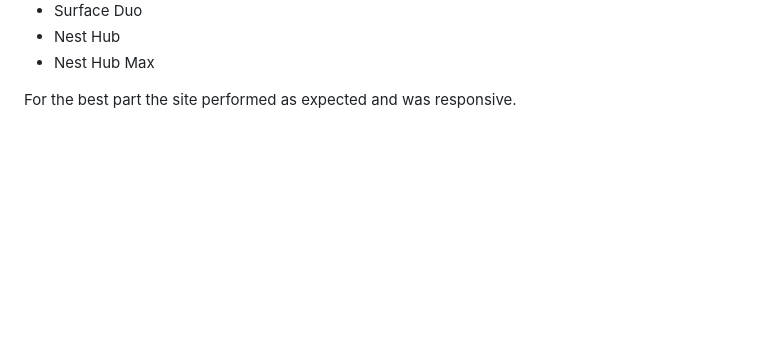
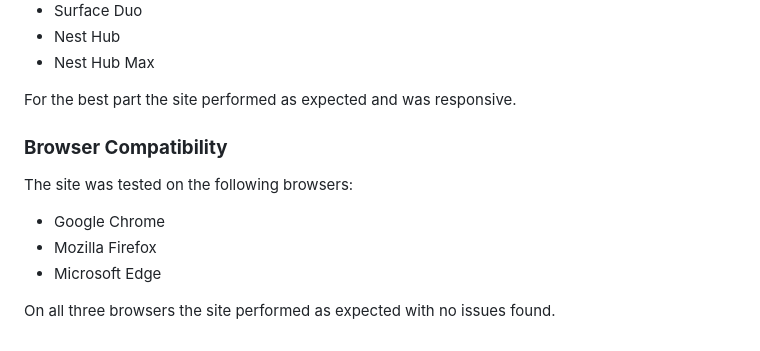
Before and after one commit to DaveWhiteh/WhiteWalkies, a Markdown page: README.md, the part around the change. Drawn GitHub-style; blank space fills up the shorter version.

Commit message:
Add browser compatibility section to README.md

```diff
--- a/README.md
+++ b/README.md
@@ -696,3 +696,13 @@ The site was also tested using Chrome Developer Tools on the following setups:
 + Nest Hub Max
 
 For the best part the site performed as expected and was responsive.
+
+### **Browser Compatibility**
+
+The site was tested on the following browsers:
+
++ Google Chrome
++ Mozilla Firefox
++ Microsoft Edge
+
+On all three browsers the site performed as expected with no issues found.
```
